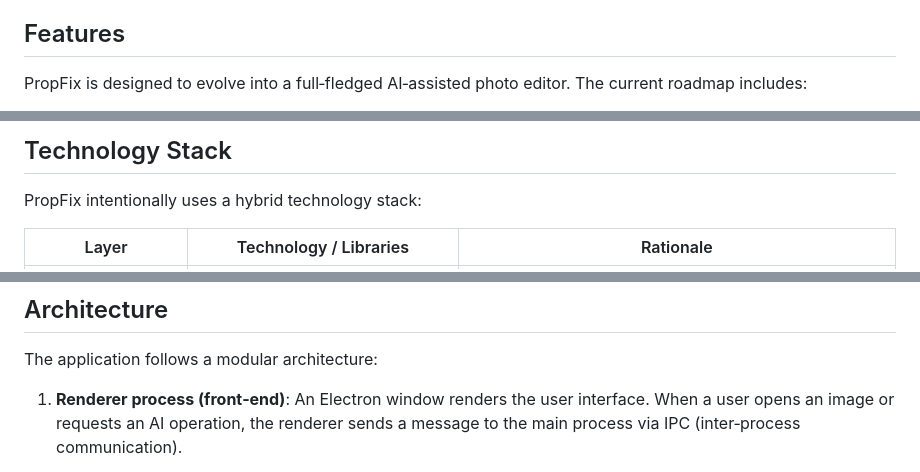
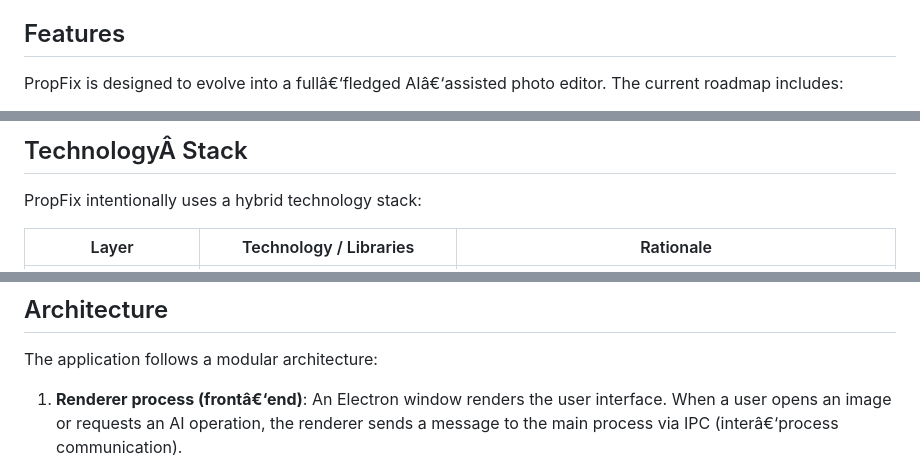
Before and after one commit to Bobtheotherone/PropFix, a Markdown page: README.md, 3 parts joined by grey strips. Drawn GitHub-style.

```diff
--- a/README.md
+++ b/README.md
@@ -24,5 +26,5 @@ Modern photo editors often depend on manual slider adjustments and filter preset
 
 ## Features
 
-PropFix is designed to evolve into a full‑fledged AI‑assisted photo editor.  The current roadmap includes:
+PropFix is designed to evolve into a fullâ€‘fledged AIâ€‘assisted photo editor.  The current roadmap includes:
 
@@ -35,5 +37,5 @@ PropFix is designed to evolve into a full‑fledged AI‑assisted photo editor.
 
-## Technology Stack
+## TechnologyÂ Stack
 
 PropFix intentionally uses a hybrid technology stack:
 
@@ -49,5 +51,5 @@ PropFix intentionally uses a hybrid technology stack:
 
 The application follows a modular architecture:
 
-1. **Renderer process (front‑end)**: An Electron window renders the user interface.  When a user opens an image or requests an AI operation, the renderer sends a message to the main process via IPC (inter‑process communication).
+1. **Renderer process (frontâ€‘end)**: An Electron window renders the user interface.  When a user opens an image or requests an AI operation, the renderer sends a message to the main process via IPC (interâ€‘process communication).
 
```
Also changed, not shown: other parts of README.md (+47 -45 lines).
